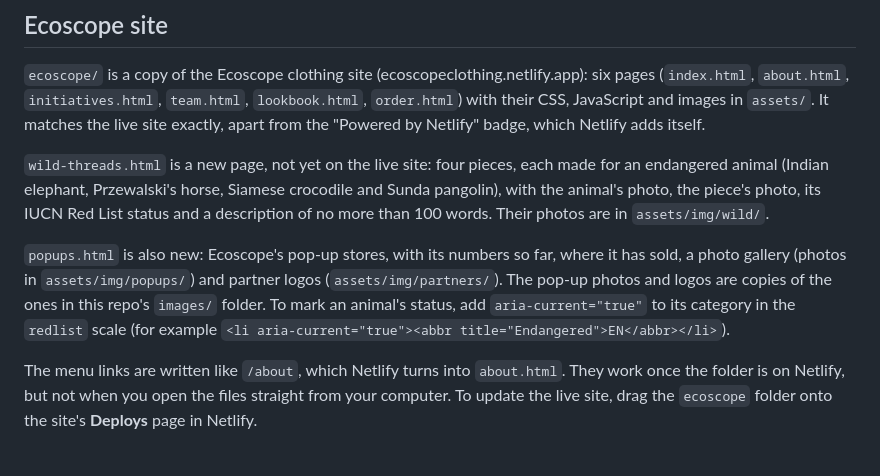
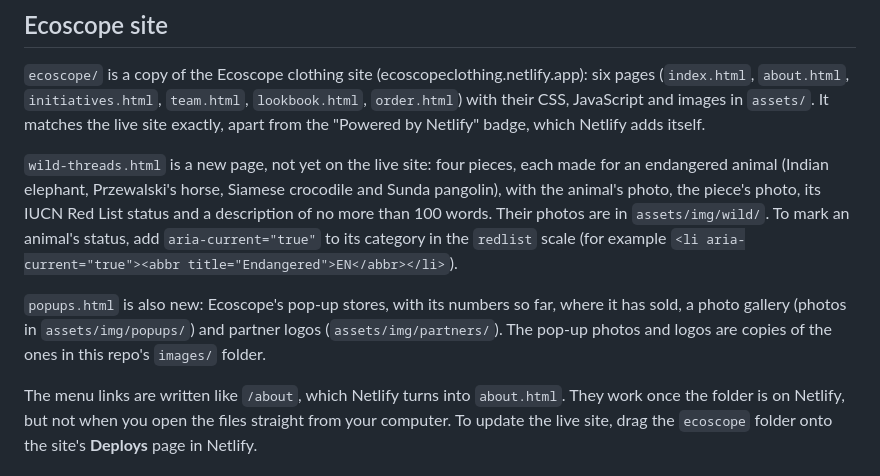
Before and after one commit to marcworanun/Website-Brag-Page, a Markdown page: README.md, the part around the change. Drawn GitHub-style.

Commit message:
Put the Red List note back with the Wild Threads paragraph
Adding the Pop-ups paragraph split the Wild Threads one, leaving its
note on marking an animal's status under Pop-ups.

Co-Authored-By: Claude Opus 5.5 <noreply@anthropic.com>
Claude-Session: https://claude.ai/code/session_01LCxE5TseZeGbVsY4BvzY1D

```diff
--- a/README.md
+++ b/README.md
@@ -18,9 +18,9 @@ Photo grids, document rows and award rows show small, sharpened WebP display cop
 
 `ecoscope/` is a copy of the Ecoscope clothing site (ecoscopeclothing.netlify.app): six pages (`index.html`, `about.html`, `initiatives.html`, `team.html`, `lookbook.html`, `order.html`) with their CSS, JavaScript and images in `assets/`. It matches the live site exactly, apart from the "Powered by Netlify" badge, which Netlify adds itself.
 
-`wild-threads.html` is a new page, not yet on the live site: four pieces, each made for an endangered animal (Indian elephant, Przewalski's horse, Siamese crocodile and Sunda pangolin), with the animal's photo, the piece's photo, its IUCN Red List status and a description of no more than 100 words. Their photos are in `assets/img/wild/`.
+`wild-threads.html` is a new page, not yet on the live site: four pieces, each made for an endangered animal (Indian elephant, Przewalski's horse, Siamese crocodile and Sunda pangolin), with the animal's photo, the piece's photo, its IUCN Red List status and a description of no more than 100 words. Their photos are in `assets/img/wild/`. To mark an animal's status, add `aria-current="true"` to its category in the `redlist` scale (for example `<li aria-current="true"><abbr title="Endangered">EN</abbr></li>`).
 
-`popups.html` is also new: Ecoscope's pop-up stores, with its numbers so far, where it has sold, a photo gallery (photos in `assets/img/popups/`) and partner logos (`assets/img/partners/`). The pop-up photos and logos are copies of the ones in this repo's `images/` folder. To mark an animal's status, add `aria-current="true"` to its category in the `redlist` scale (for example `<li aria-current="true"><abbr title="Endangered">EN</abbr></li>`).
+`popups.html` is also new: Ecoscope's pop-up stores, with its numbers so far, where it has sold, a photo gallery (photos in `assets/img/popups/`) and partner logos (`assets/img/partners/`). The pop-up photos and logos are copies of the ones in this repo's `images/` folder.
 
 The menu links are written like `/about`, which Netlify turns into `about.html`. They work once the folder is on Netlify, but not when you open the files straight from your computer. To update the live site, drag the `ecoscope` folder onto the site's **Deploys** page in Netlify.
 
```
